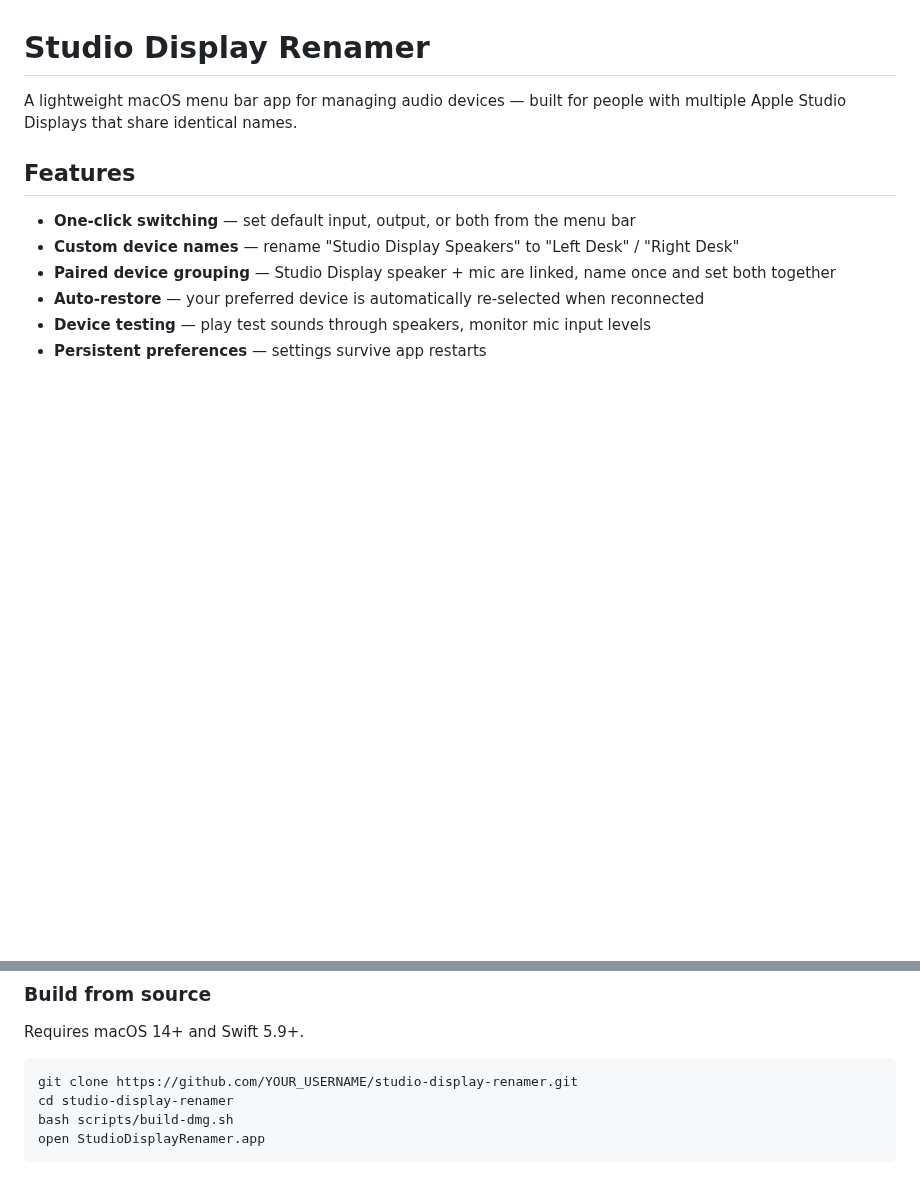
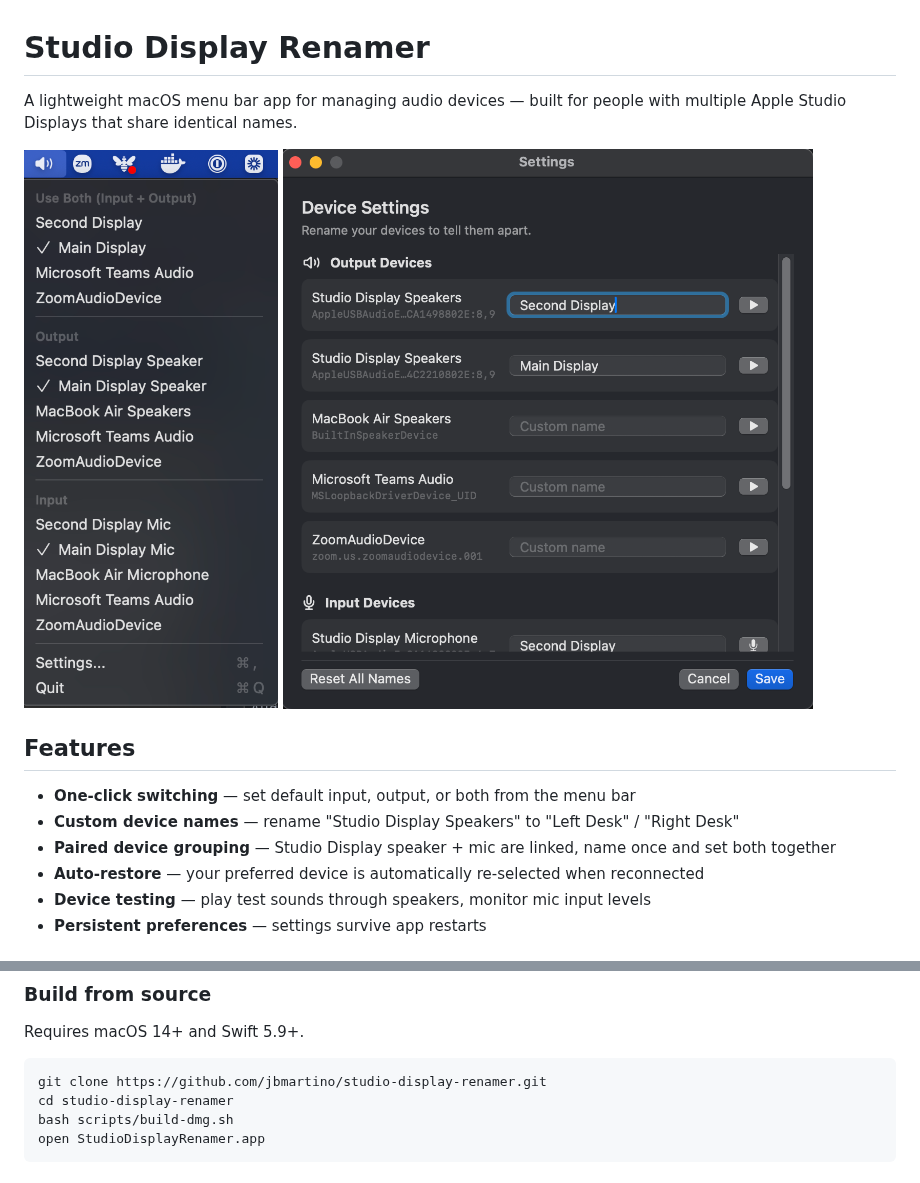
Before and after one commit to jbmartino/macos-audio-renamer, a Markdown page: README.md, 2 parts joined by grey strips. Rendered like a GitHub page; pictures changed too: screenshots/menubar.png (added), screenshots/settings.png (added); blank space fills up the shorter version.

Commit message:
docs: add screenshots to README

````diff
--- a/README.md
+++ b/README.md
@@ -1,6 +1,8 @@
 # Studio Display Renamer
 
 A lightweight macOS menu bar app for managing audio devices — built for people with multiple Apple Studio Displays that share identical names.
+
+![Menu Bar](screenshots/menubar.png) ![Settings](screenshots/settings.png)
 
 ## Features
 
@@ -24,7 +26,7 @@ A lightweight macOS menu bar app for managing audio devices — built for people
 Requires macOS 14+ and Swift 5.9+.
 
 ```bash
-git clone https://github.com/YOUR_USERNAME/studio-display-renamer.git
+git clone https://github.com/jbmartino/studio-display-renamer.git
 cd studio-display-renamer
 bash scripts/build-dmg.sh
 open StudioDisplayRenamer.app
````
